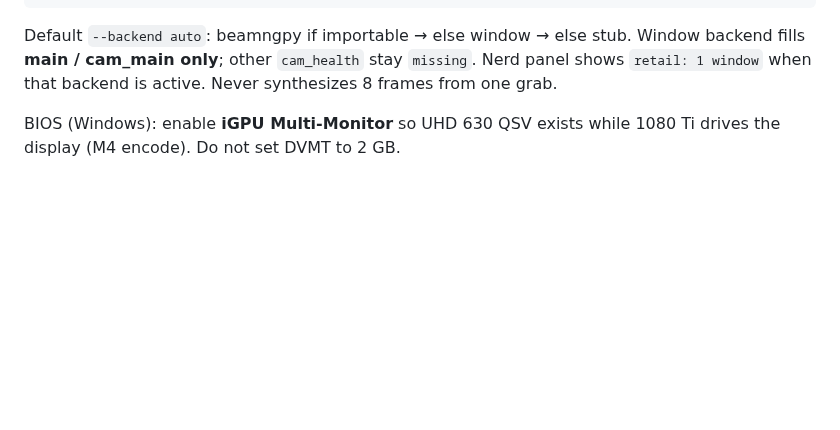
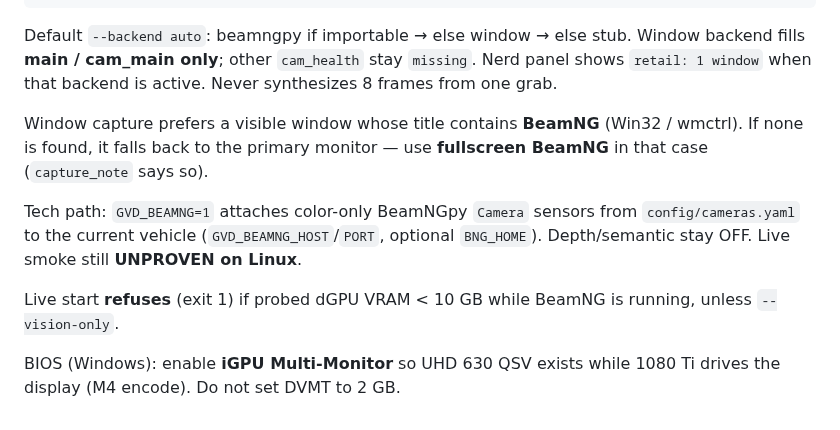
Before and after one commit to Mbeck2008-web/grok-vision-drive, a Markdown page: README.md, the part around the change. Drawn GitHub-style; blank space fills up the shorter version.

```diff
--- a/README.md
+++ b/README.md
@@ -85,4 +85,10 @@ PYTHONPATH=. python python/run_vision.py --backend beamngpy       # needs Tech;
 
 Default `--backend auto`: beamngpy if importable → else window → else stub. Window backend fills **main / cam_main only**; other `cam_health` stay `missing`. Nerd panel shows `retail: 1 window` when that backend is active. Never synthesizes 8 frames from one grab.
 
+Window capture prefers a visible window whose title contains **BeamNG** (Win32 / wmctrl). If none is found, it falls back to the primary monitor — use **fullscreen BeamNG** in that case (`capture_note` says so).
+
+Tech path: `GVD_BEAMNG=1` attaches color-only BeamNGpy `Camera` sensors from `config/cameras.yaml` to the current vehicle (`GVD_BEAMNG_HOST`/`PORT`, optional `BNG_HOME`). Depth/semantic stay OFF. Live smoke still **UNPROVEN on Linux**.
+
+Live start **refuses** (exit 1) if probed dGPU VRAM &lt; 10 GB while BeamNG is running, unless `--vision-only`.
+
 BIOS (Windows): enable **iGPU Multi-Monitor** so UHD 630 QSV exists while 1080 Ti drives the display (M4 encode). Do not set DVMT to 2 GB.
```
Also changed, not shown: docs/gvd_viz_smoke.png, 5 other files.
